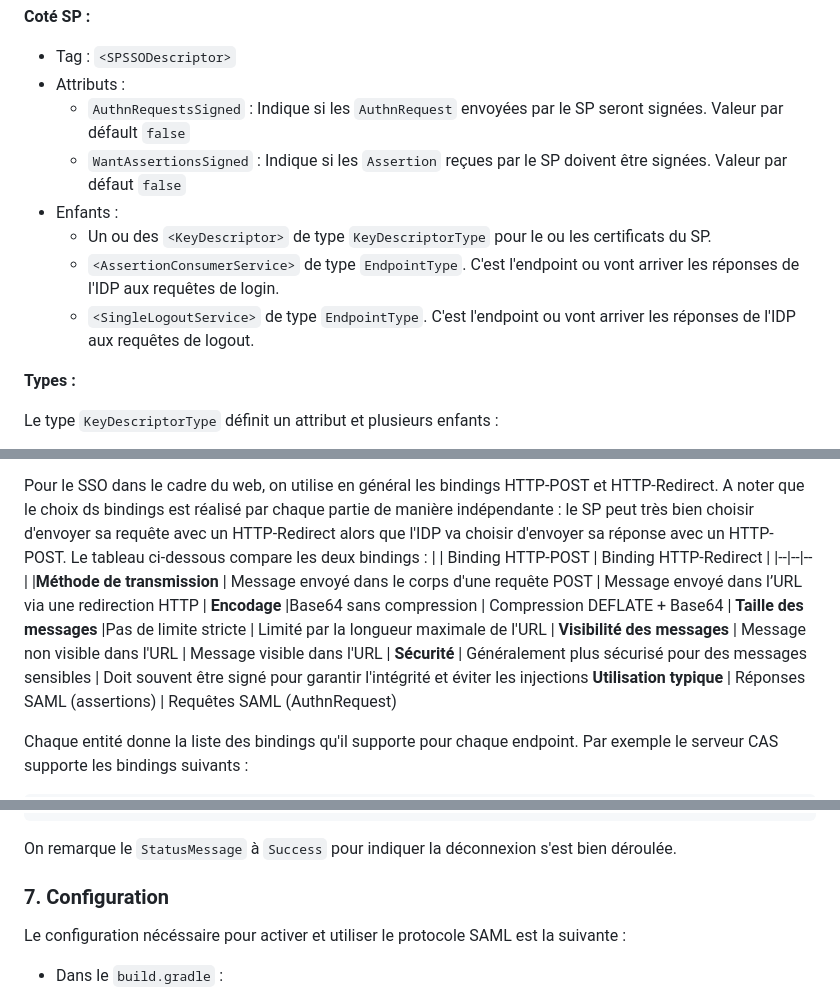
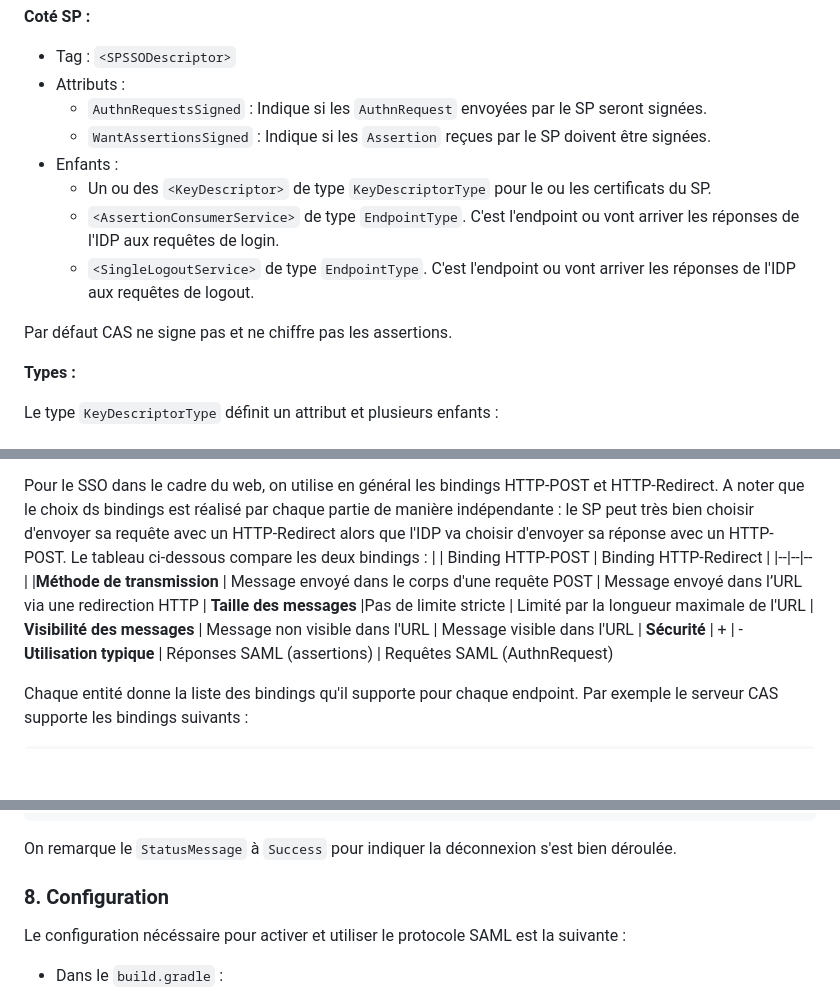
Before and after one commit to GIP-RECIA/cas-war-overlay, a Markdown page: docs/SAML.md, 3 parts joined by grey strips. GitHub-like rendering; blank space fills up the shorter version.

````diff
--- a/docs/SAML.md
+++ b/docs/SAML.md
@@ -67,12 +67,14 @@ IDP comme SP ont le tag racine `<EntityDescriptor>` qui contient un attribut `en
 
 - Tag : `<SPSSODescriptor>`
 - Attributs :
-	- `AuthnRequestsSigned` : Indique si les `AuthnRequest` envoyées par le SP seront signées. Valeur par défault `false`
-	- `WantAssertionsSigned` : Indique si les `Assertion` reçues par le SP doivent être signées. Valeur par défaut `false`
+	- `AuthnRequestsSigned` : Indique si les `AuthnRequest` envoyées par le SP seront signées.
+	- `WantAssertionsSigned` : Indique si les `Assertion` reçues par le SP doivent être signées.
 - Enfants :
 	- Un ou des `<KeyDescriptor>` de type `KeyDescriptorType` pour le ou les certificats du SP.
 	- `<AssertionConsumerService>` de type `EndpointType`. C'est l'endpoint ou vont arriver les réponses de l'IDP aux requêtes de login.
 	- `<SingleLogoutService>` de type `EndpointType`. C'est l'endpoint ou vont arriver les réponses de l'IDP aux requêtes de logout.
+
+Par défaut CAS ne signe pas et ne chiffre pas les assertions.
 
 **Types :**
 
@@ -96,10 +98,9 @@ Pour le SSO dans le cadre du web, on utilise en général les bindings HTTP-POST
 |  | Binding HTTP-POST | Binding HTTP-Redirect |
 |--|--|--|
 |**Méthode de transmission** | Message envoyé dans le corps d'une requête POST | Message envoyé dans l’URL via une redirection HTTP |
-**Encodage** |Base64 sans compression | Compression DEFLATE + Base64 |
 **Taille des messages** |Pas de limite stricte | Limité par la longueur maximale de l'URL |
 **Visibilité des messages** | Message non visible dans l'URL | Message visible dans l'URL |
-**Sécurité** | Généralement plus sécurisé pour des messages sensibles | Doit souvent être signé pour garantir l'intégrité et éviter les injections
+**Sécurité** | + | -
 **Utilisation typique** | Réponses SAML (assertions) | Requêtes SAML (AuthnRequest)
 
 Chaque entité donne la liste des bindings qu'il supporte pour chaque endpoint. Par exemple le serveur CAS supporte les bindings suivants :
@@ -226,7 +238,7 @@ On remarque que CAS possède deux informations pour savoir quelle session il doi
 ```
 On remarque le `StatusMessage` à `Success` pour indiquer la déconnexion s'est bien déroulée.
 
-### 7. Configuration
+### 8. Configuration
 
 Le configuration nécéssaire pour activer et utiliser le protocole SAML est la suivante :
 
````
Also changed, not shown: other parts of docs/SAML.md (+46 -3 lines), README.md (+1 -1 lines), docs/ATTRIBUTES.md (+1 -0 lines).
